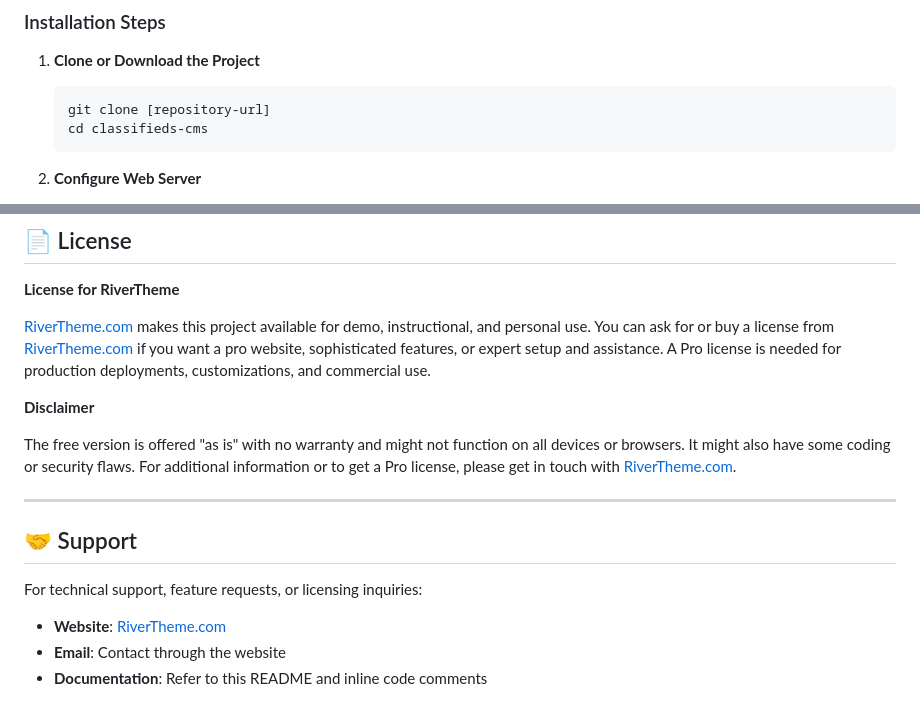
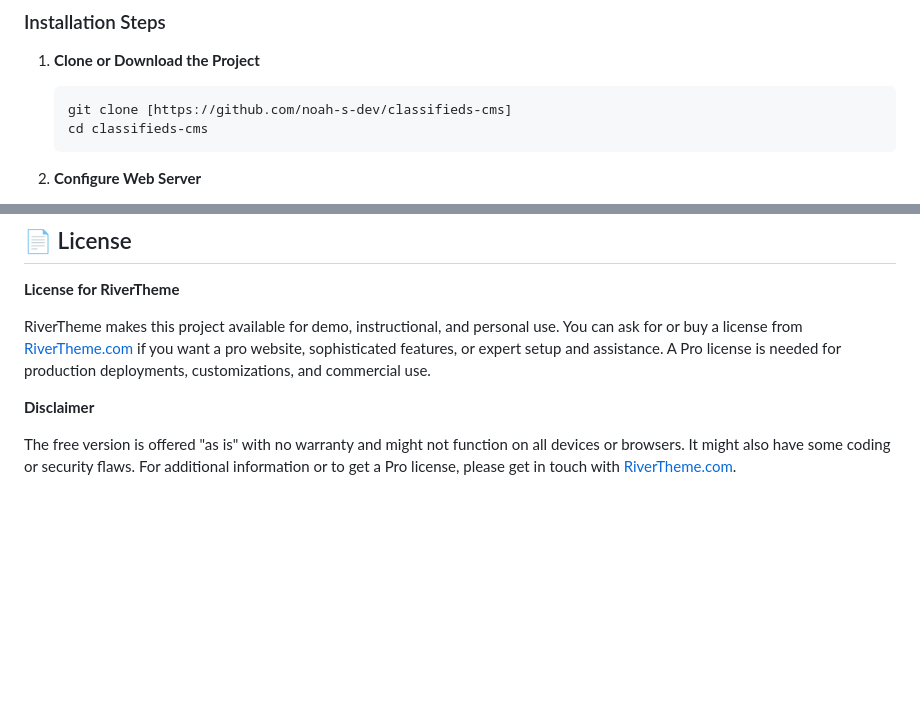
Before and after one commit to noah-s-dev/classifieds-cms, a Markdown page: README.md, 2 parts joined by grey strips. Drawn GitHub-style; blank space fills up the shorter version.

Commit message:
classifieds-cms v1.0

````diff
--- a/README.md
+++ b/README.md
@@ -135,7 +135,7 @@ classifieds-cms/
 
 1. **Clone or Download the Project**
    ```bash
-   git clone [repository-url]
+   git clone [https://github.com/noah-s-dev/classifieds-cms]
    cd classifieds-cms
    ```
 
@@ -239,17 +239,8 @@ classifieds-cms/
 
 **License for RiverTheme**
 
-[RiverTheme.com](https://RiverTheme.com) makes this project available for demo, instructional, and personal use. You can ask for or buy a license from [RiverTheme.com](https://RiverTheme.com) if you want a pro website, sophisticated features, or expert setup and assistance. A Pro license is needed for production deployments, customizations, and commercial use.
+RiverTheme makes this project available for demo, instructional, and personal use. You can ask for or buy a license from [RiverTheme.com](https://RiverTheme.com) if you want a pro website, sophisticated features, or expert setup and assistance. A Pro license is needed for production deployments, customizations, and commercial use.
 
 **Disclaimer**
 
 The free version is offered "as is" with no warranty and might not function on all devices or browsers. It might also have some coding or security flaws. For additional information or to get a Pro license, please get in touch with [RiverTheme.com](https://RiverTheme.com).
-
----
-
-## 🤝 Support
-
-For technical support, feature requests, or licensing inquiries:
-- **Website**: [RiverTheme.com](https://RiverTheme.com)
-- **Email**: Contact through the website
-- **Documentation**: Refer to this README and inline code comments
````
